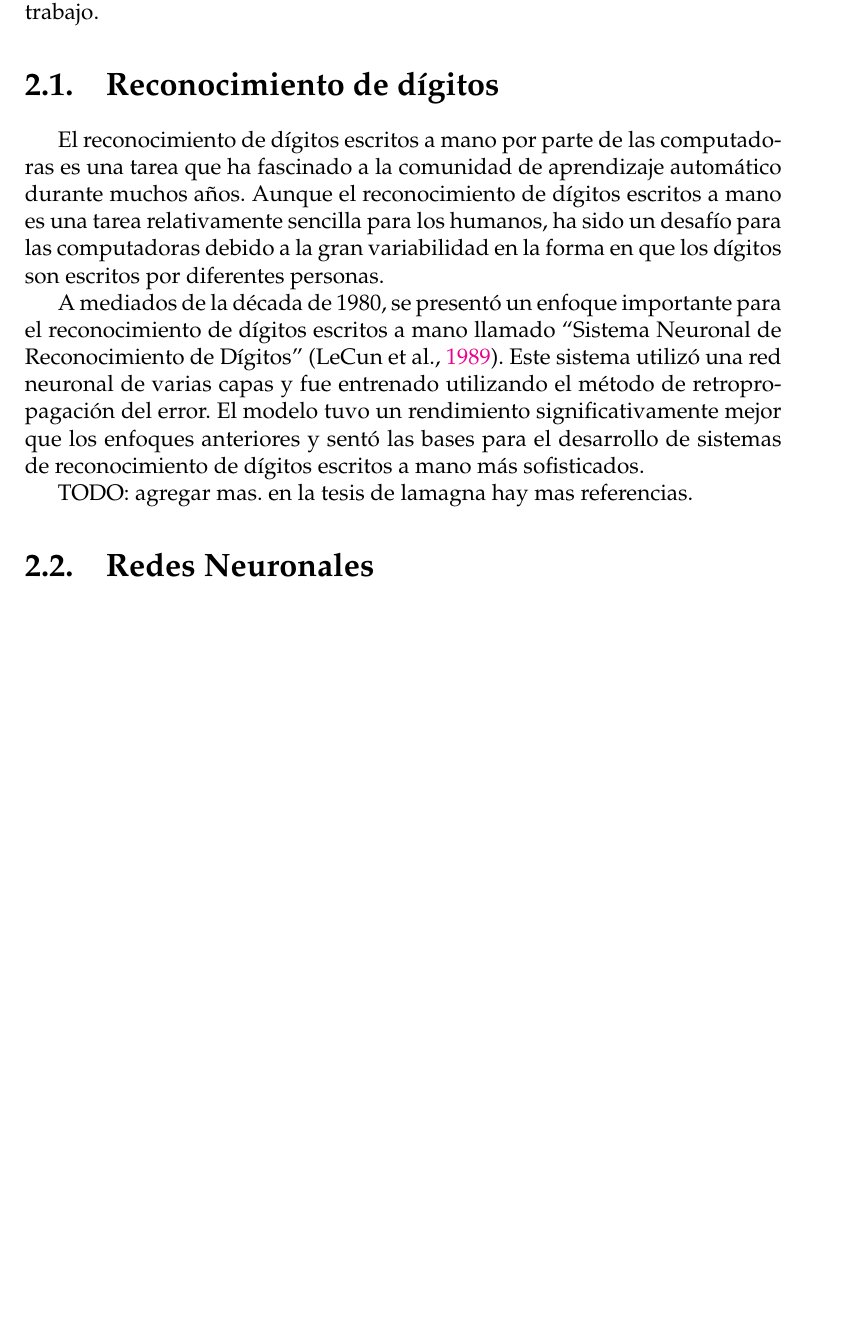
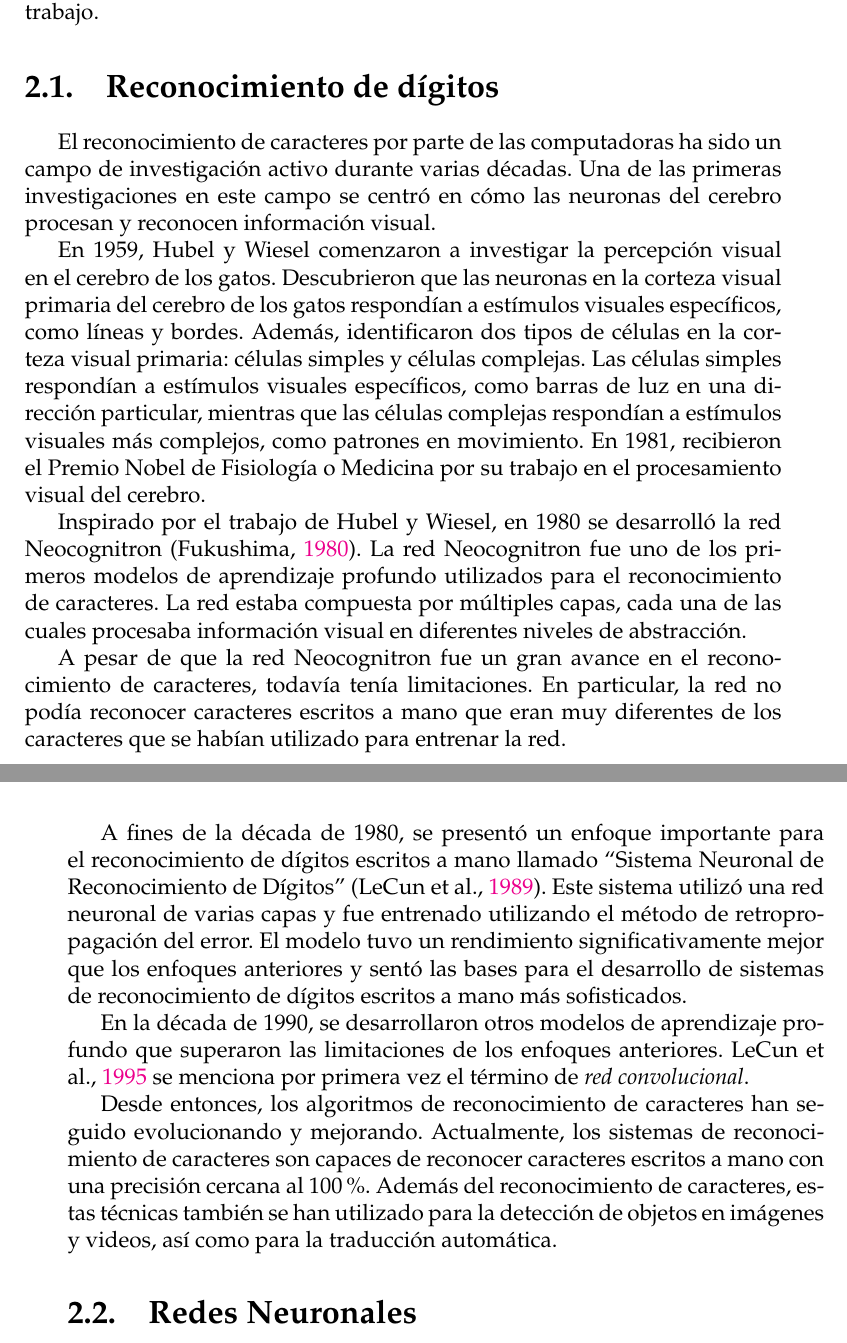
Before and after one commit to flianza/ocr-telegrams-with-domain-adaptation, a LaTeX thesis (docs/main.tex, which reads docs/chapters/chapter2.tex): part of page 17 of 69 before the commit and two parts of pages 17 and 18 of 70 after it, the two joined at a grey line, cut so that both start at the same text, the shorter picture padded with empty space. Compiled offline with pdfLaTeX.

Commit message:
Correcciones + reseña historica en reconocimiento de digitos

```diff
--- a/docs/chapters/chapter2.tex
+++ b/docs/chapters/chapter2.tex
@@ -10,18 +10,39 @@ profundizará en la adaptación de dominio y se explicarán las distintas técni
 
 \section{Reconocimiento de dígitos}
 
-El reconocimiento de dígitos escritos a mano por parte de las computadoras es una tarea que ha fascinado a la comunidad
-de aprendizaje automático durante muchos años. Aunque el reconocimiento de dígitos escritos a mano es una tarea
-relativamente sencilla para los humanos, ha sido un desafío para las computadoras debido a la gran variabilidad en la
-forma en que los dígitos son escritos por diferentes personas.
+El reconocimiento de caracteres por parte de las computadoras ha sido un campo de investigación activo durante varias
+décadas. Una de las primeras investigaciones en este campo se centró en cómo las neuronas del cerebro procesan y
+reconocen información visual.
 
-A mediados de la década de 1980, se presentó un enfoque importante para el reconocimiento de dígitos escritos a mano
+En \citeyear{hubel1959receptive}, \citeauthor{hubel1959receptive} comenzaron a investigar la percepción visual en el
+cerebro de los gatos. Descubrieron que las neuronas en la corteza visual primaria del cerebro de los gatos respondían a
+estímulos visuales específicos, como líneas y bordes. Además, identificaron dos tipos de células en la corteza visual
+primaria: células simples y células complejas. Las células simples respondían a estímulos visuales específicos, como
+barras de luz en una dirección particular, mientras que las células complejas respondían a estímulos visuales más
+complejos, como patrones en movimiento. En 1981, recibieron el Premio Nobel de Fisiología o Medicina por su trabajo en
+el procesamiento visual del cerebro.
+
+Inspirado por el trabajo de \citeauthor{hubel1959receptive}, en 1980 se desarrolló la red Neocognitron \parencite{fukushima1980neocognitron}. La red Neocognitron fue uno de los primeros modelos de aprendizaje profundo
+utilizados para el reconocimiento de caracteres. La red estaba compuesta por múltiples capas, cada una de las cuales
+procesaba información visual en diferentes niveles de abstracción.
+
+A pesar de que la red Neocognitron fue un gran avance en el reconocimiento de caracteres, todavía tenía limitaciones.
+En particular, la red no podía reconocer caracteres escritos a mano que eran muy diferentes de los caracteres que se
+habían utilizado para entrenar la red.
+
+A fines de la década de 1980, se presentó un enfoque importante para el reconocimiento de dígitos escritos a mano
 llamado ``Sistema Neuronal de Reconocimiento de Dígitos'' \parencite{lecun1989backpropagation}. Este sistema utilizó una red neuronal de varias capas y fue entrenado utilizando el
 método de retropropagación del error. El modelo tuvo un rendimiento significativamente mejor que los enfoques
 anteriores y sentó las bases para el desarrollo de sistemas de reconocimiento de dígitos escritos a mano más
 sofisticados.
 
-TODO: agregar mas. en la tesis de lamagna hay mas referencias.
+En la década de 1990, se desarrollaron otros modelos de aprendizaje profundo que superaron las limitaciones de los
+enfoques anteriores. \cite{lecun1995learning} se menciona por primera vez el término de {\it red convolucional}.
+
+Desde entonces, los algoritmos de reconocimiento de caracteres han seguido evolucionando y mejorando. Actualmente, los
+sistemas de reconocimiento de caracteres son capaces de reconocer caracteres escritos a mano con una precisión cercana
+al 100\%. Además del reconocimiento de caracteres, estas técnicas también se han utilizado para la detección de objetos
+en imágenes y videos, así como para la traducción automática.
 
 \section{Redes Neuronales}
 \cite{mcculloch1943logical} estudiaron y propusieron un modelo del comportamiento de la
```
Also changed, not shown: docs/bibliography.bib (+31 -0 lines), docs/chapters/chapter4.tex (+0 -3 lines), docs/chapters/chapter2.tex (2 more changed lines).
